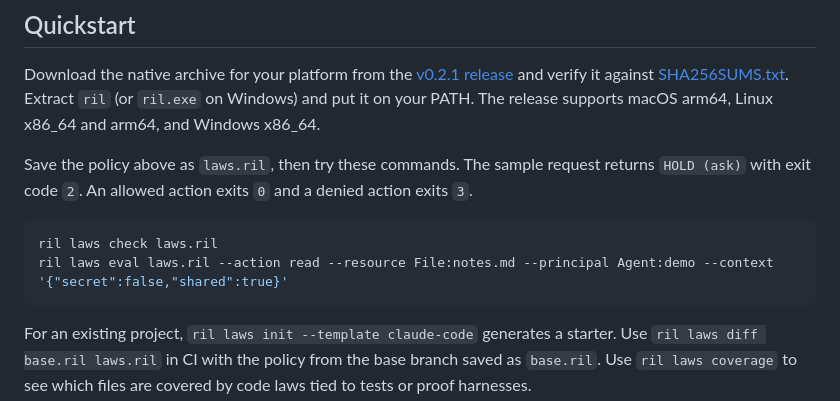
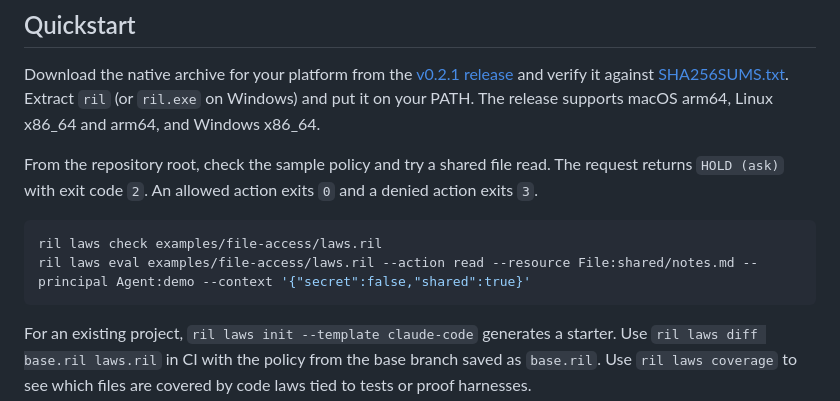
Before and after one commit to retvest/RIL, a Markdown page: README.md, the part around one of its changes. GitHub-like rendering.

````diff
--- a/README.md
+++ b/README.md
@@ -37,13 +61,13 @@ and verify it against [SHA256SUMS.txt][checksums]. Extract `ril` (or `ril.exe`
 on Windows) and put it on your PATH. The release supports macOS arm64, Linux
 x86_64 and arm64, and Windows x86_64.
 
-Save the policy above as `laws.ril`, then try these commands. The sample request
-returns `HOLD (ask)` with exit code `2`. An allowed action exits `0` and a
-denied action exits `3`.
+From the repository root, check the sample policy and try a shared file read.
+The request returns `HOLD (ask)` with exit code `2`. An allowed action exits
+`0` and a denied action exits `3`.
 
 ```sh
-ril laws check laws.ril
-ril laws eval laws.ril --action read --resource File:notes.md --principal Agent:demo --context '{"secret":false,"shared":true}'
+ril laws check examples/file-access/laws.ril
+ril laws eval examples/file-access/laws.ril --action read --resource File:shared/notes.md --principal Agent:demo --context '{"secret":false,"shared":true}'
 ```
 
 For an existing project, `ril laws init --template claude-code` generates a
````
Also changed, not shown: other parts of README.md (+25 -1 lines), assets/ril-policy-demo.gif (added), 2 other files.
